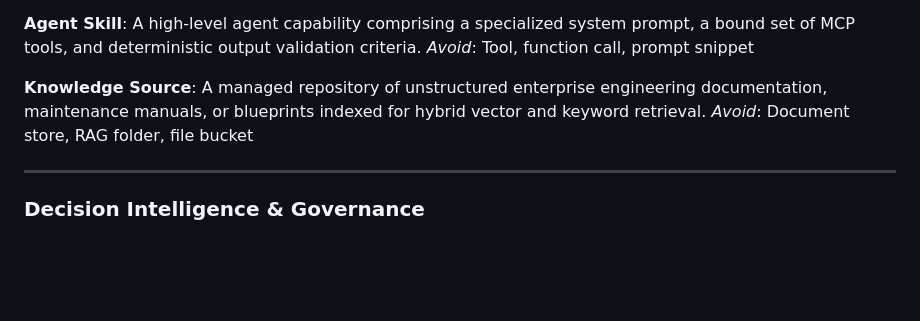
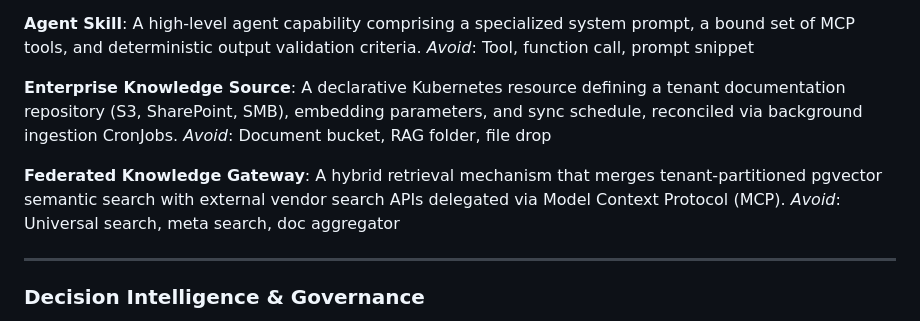
Before and after one commit to netologist/optimus-platform, a Markdown page: CONTEXT.md, the part around the change. Drawn GitHub-style; blank space fills up the shorter version.

Commit message:
docs(adr): add ADR-0003 for hybrid RAG architecture (operator ingestion + federated MCP)

```diff
--- a/CONTEXT.md
+++ b/CONTEXT.md
@@ -30,9 +30,13 @@ _Avoid_: Prompt file, tool config, plugin spec
 A high-level agent capability comprising a specialized system prompt, a bound set of MCP tools, and deterministic output validation criteria.
 _Avoid_: Tool, function call, prompt snippet
 
-**Knowledge Source**:
-A managed repository of unstructured enterprise engineering documentation, maintenance manuals, or blueprints indexed for hybrid vector and keyword retrieval.
-_Avoid_: Document store, RAG folder, file bucket
+**Enterprise Knowledge Source**:
+A declarative Kubernetes resource defining a tenant documentation repository (S3, SharePoint, SMB), embedding parameters, and sync schedule, reconciled via background ingestion CronJobs.
+_Avoid_: Document bucket, RAG folder, file drop
+
+**Federated Knowledge Gateway**:
+A hybrid retrieval mechanism that merges tenant-partitioned pgvector semantic search with external vendor search APIs delegated via Model Context Protocol (MCP).
+_Avoid_: Universal search, meta search, doc aggregator
 
 ---
 
```
Also changed, not shown: docs/adr/0003-hybrid-rag-architecture-operator-ingestion-and-mcp-delegation.md (added, +19 -0 lines).
